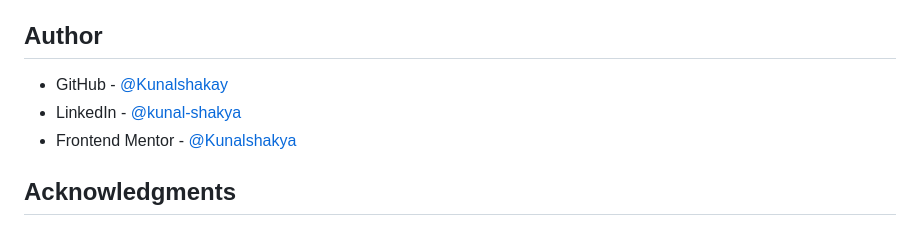
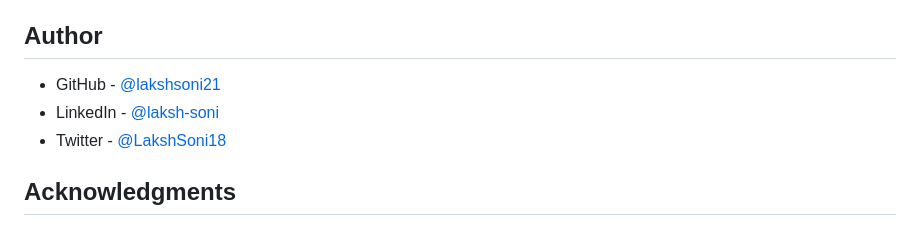
Before and after one commit to lakshsoni21/Github-User-Search-API, a Markdown page: README.md, the part around one of its changes. Drawn GitHub-style.

```diff
--- a/README.md
+++ b/README.md
@@ -90,9 +90,9 @@ async function fetchUser(username){
 
 ## Author
 
-- GitHub - [@Kunalshakay](https://github.com/Kunalshakya)
-- LinkedIn - [@kunal-shakya](https://www.linkedin.com/in/kunal-shakya-59323a259/)
-- Frontend Mentor - [@Kunalshakya](https://www.frontendmentor.io/profile/Kunalshakya)
+- GitHub - [@lakshsoni21](https://github.com/lakshsoni21/)
+- LinkedIn - [@laksh-soni](https://www.linkedin.com/in/laksh-soni-432566175)
+- Twitter - [@LakshSoni18](https://twitter.com/LakshSoni18)
 
 ## Acknowledgments
 
```
Also changed, not shown: other parts of README.md (+2 -2 lines).
